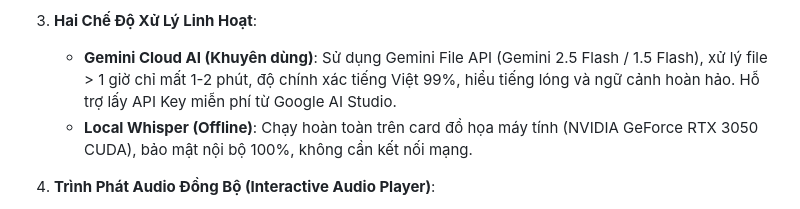
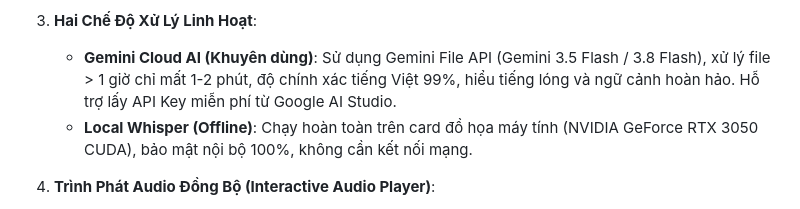
Before and after one commit to vunameaut/audioscribe-ai, a Markdown page: README.md, the part around the change. Rendered like a GitHub page.

Commit message:
docs: update default Gemini models in README

```diff
--- a/README.md
+++ b/README.md
@@ -20,7 +20,7 @@ Hỗ trợ gỡ băng lời thoại, tách người nói (Speaker Diarization) v
    - **Diễn biến thảo luận theo chủ đề**: Chi tiết các vấn đề được đưa ra tranh luận.
 
 3. **Hai Chế Độ Xử Lý Linh Hoạt**:
-   - **Gemini Cloud AI (Khuyên dùng)**: Sử dụng Gemini File API (Gemini 2.5 Flash / 1.5 Flash), xử lý file > 1 giờ chỉ mất 1-2 phút, độ chính xác tiếng Việt 99%, hiểu tiếng lóng và ngữ cảnh hoàn hảo. Hỗ trợ lấy API Key miễn phí từ Google AI Studio.
+   - **Gemini Cloud AI (Khuyên dùng)**: Sử dụng Gemini File API (Gemini 3.5 Flash / 3.8 Flash), xử lý file > 1 giờ chỉ mất 1-2 phút, độ chính xác tiếng Việt 99%, hiểu tiếng lóng và ngữ cảnh hoàn hảo. Hỗ trợ lấy API Key miễn phí từ Google AI Studio.
    - **Local Whisper (Offline)**: Chạy hoàn toàn trên card đồ họa máy tính (NVIDIA GeForce RTX 3050 CUDA), bảo mật nội bộ 100%, không cần kết nối mạng.
 
 4. **Trình Phát Audio Đồng Bộ (Interactive Audio Player)**:
```
